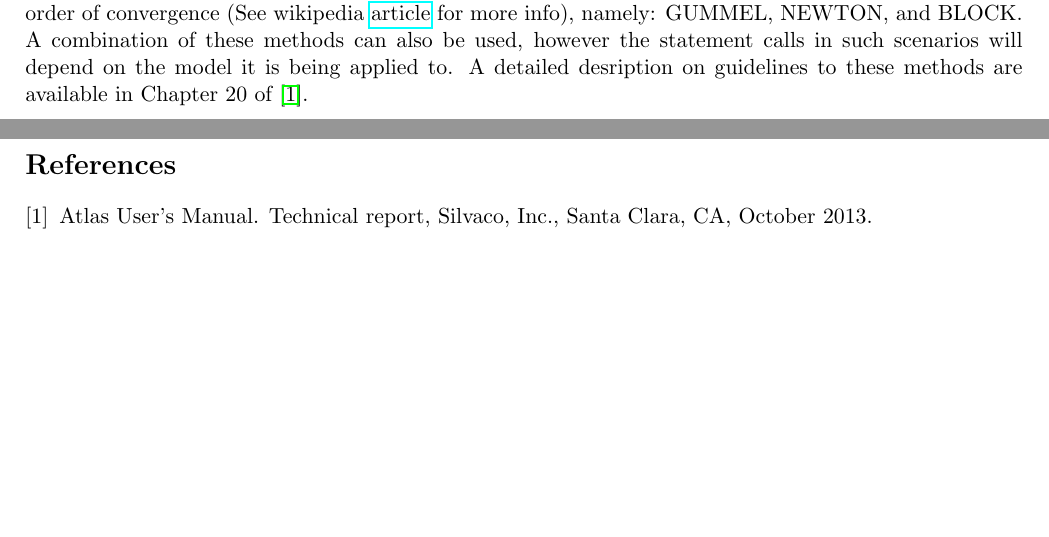
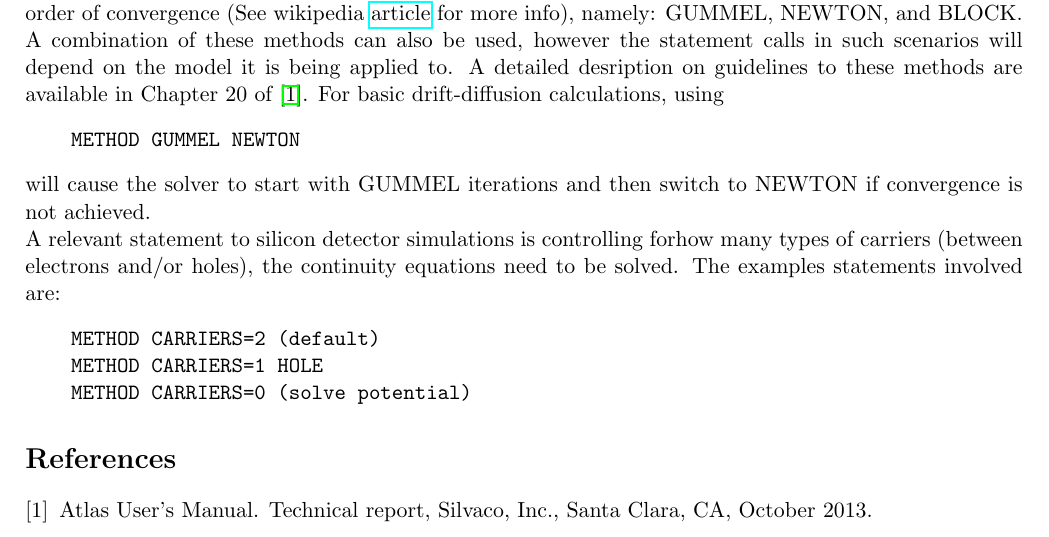
Before and after one commit to CodexForster/SIlvaco-Notes, a LaTeX document (Notes.tex): two parts of pages 4 and 5 of 5 before the commit and part of page 5 of 5 after it, the two joined at a grey line, cut so that both start at the same text, the shorter picture padded with empty space. Compiled offline with pdfLaTeX.

Commit message:
Notes updated.

```diff
--- a/Notes.tex
+++ b/Notes.tex
@@ -132,6 +132,17 @@ It is important to note that the impact ionization models however will have to b
 \newline As a check, one can use the PRINT parameter which prints out (in the runtime output) the models and parameters that were used in the simulation.
 
 \subsection{Numerical Methods}
-A system of unknowns can be solved by three techniques in Atlas, depending upon the coupling and the order of convergence (See wikipedia \href{https://en.wikipedia.org/wiki/Rate_of_convergence}{article} for more info), namely: GUMMEL, NEWTON, and BLOCK. A combination of these methods can also be used, however the statement calls in such scenarios will depend on the model it is being applied to. A detailed desription on guidelines to these methods are available in Chapter 20 of \cite{silvaco-atlas}.
+A system of unknowns can be solved by three techniques in Atlas, depending upon the coupling and the order of convergence (See wikipedia \href{https://en.wikipedia.org/wiki/Rate_of_convergence}{article} for more info), namely: GUMMEL, NEWTON, and BLOCK. A combination of these methods can also be used, however the statement calls in such scenarios will depend on the model it is being applied to. A detailed desription on guidelines to these methods are available in Chapter 20 of \cite{silvaco-atlas}. For basic drift-diffusion calculations, using
+\begin{verbatim}
+    METHOD GUMMEL NEWTON
+\end{verbatim}
+will cause the solver to start with GUMMEL iterations and then switch to NEWTON if convergence is not achieved.
+\newline A relevant statement to silicon detector simulations is controlling forhow many types of carriers (between electrons and/or holes), the continuity equations need to be solved. The examples statements involved are:
+\begin{verbatim}
+    METHOD CARRIERS=2 (default)
+    METHOD CARRIERS=1 HOLE
+    METHOD CARRIERS=0 (solve potential)
+\end{verbatim}
+
 \bibliography{references}
 \end{document}
```
Also changed, not shown: Notes.pdf.
